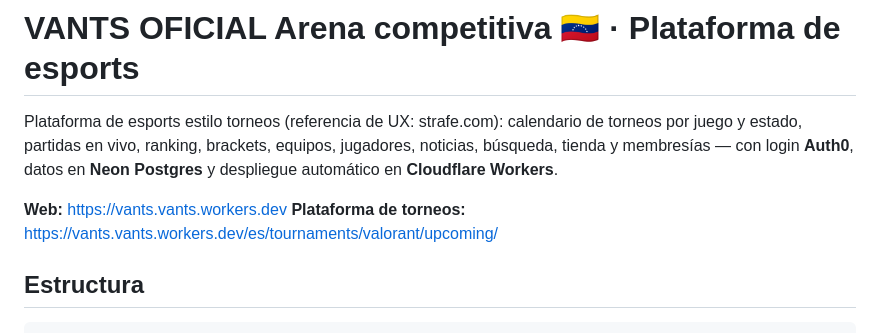
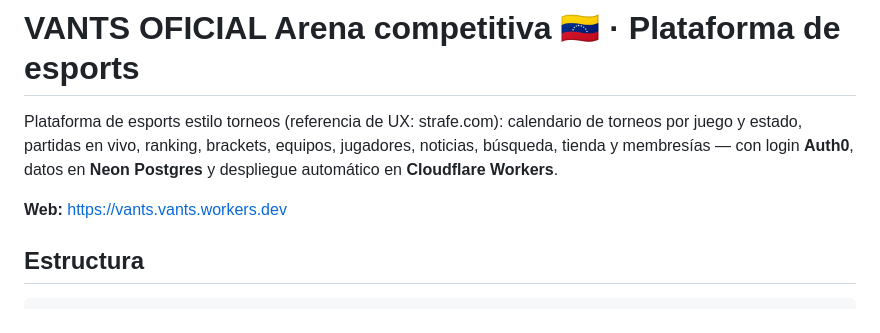
Before and after one commit to VANTSCC/Playvants-web, a Markdown page: README.md, the part around the change. Rendered like a GitHub page.

Commit message:
Update README.md
Signed-off-by: FEISS <262678496+feispla@users.noreply.github.com>

```diff
--- a/README.md
+++ b/README.md
@@ -6,7 +6,7 @@ búsqueda, tienda y membresías — con login **Auth0**, datos en **Neon Postgre
 automático en **Cloudflare Workers**.
 
 **Web:** https://vants.vants.workers.dev
-**Plataforma de torneos:** https://vants.vants.workers.dev/es/tournaments/valorant/upcoming/
+
 
 ## Estructura
 
```
